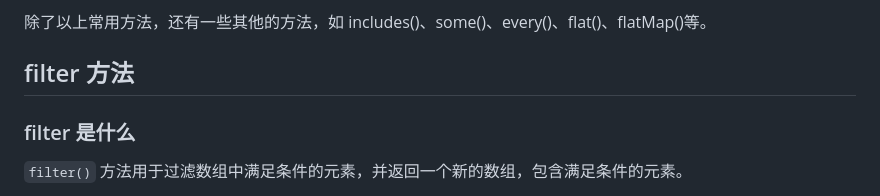
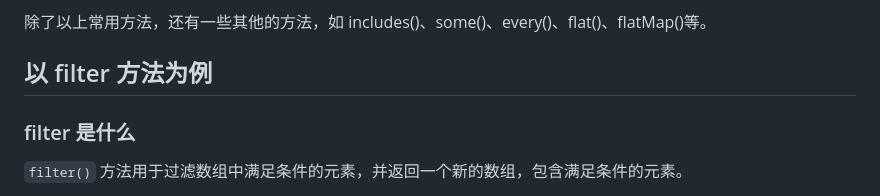
Before and after one commit to 0Ncoder0/long-todo, a Markdown page: course/004.array-functions.md, the part around the change. Rendered like a GitHub page.

```diff
--- a/course/004.array-functions.md
+++ b/course/004.array-functions.md
@@ -23,7 +23,7 @@
 
 除了以上常用方法，还有一些其他的方法，如 includes()、some()、every()、flat()、flatMap()等。
 
-## filter 方法
+## 以 filter 方法为例
 
 ### filter 是什么
 
```
